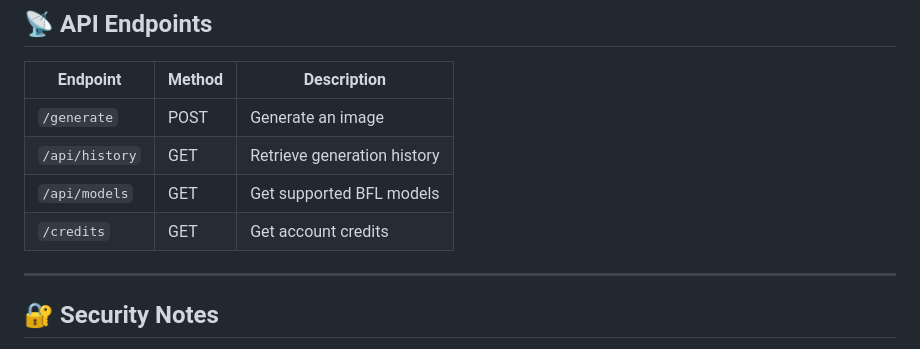
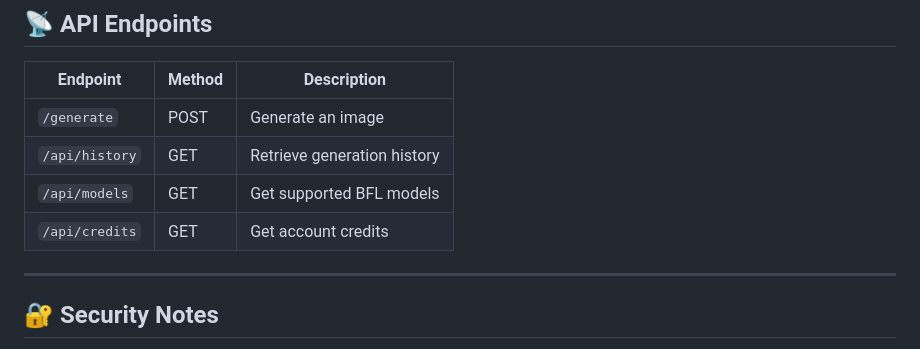
Before and after one commit to ryo-ohki-code/flux2-api-image-generator-nodejs, a Markdown page: README.md, the part around the change. Rendered like a GitHub page.

```diff
--- a/README.md
+++ b/README.md
@@ -151,7 +151,7 @@ This ensures more coherent and visually rich outputs.
 | `/generate`        | POST   | Generate an image                  |
 | `/api/history`     | GET    | Retrieve generation history        |
 | `/api/models`      | GET    | Get supported BFL models           |
-| `/credits`         | GET    | Get account credits                |
+| `/api/credits`         | GET    | Get account credits                |
 
 ---
 
```
